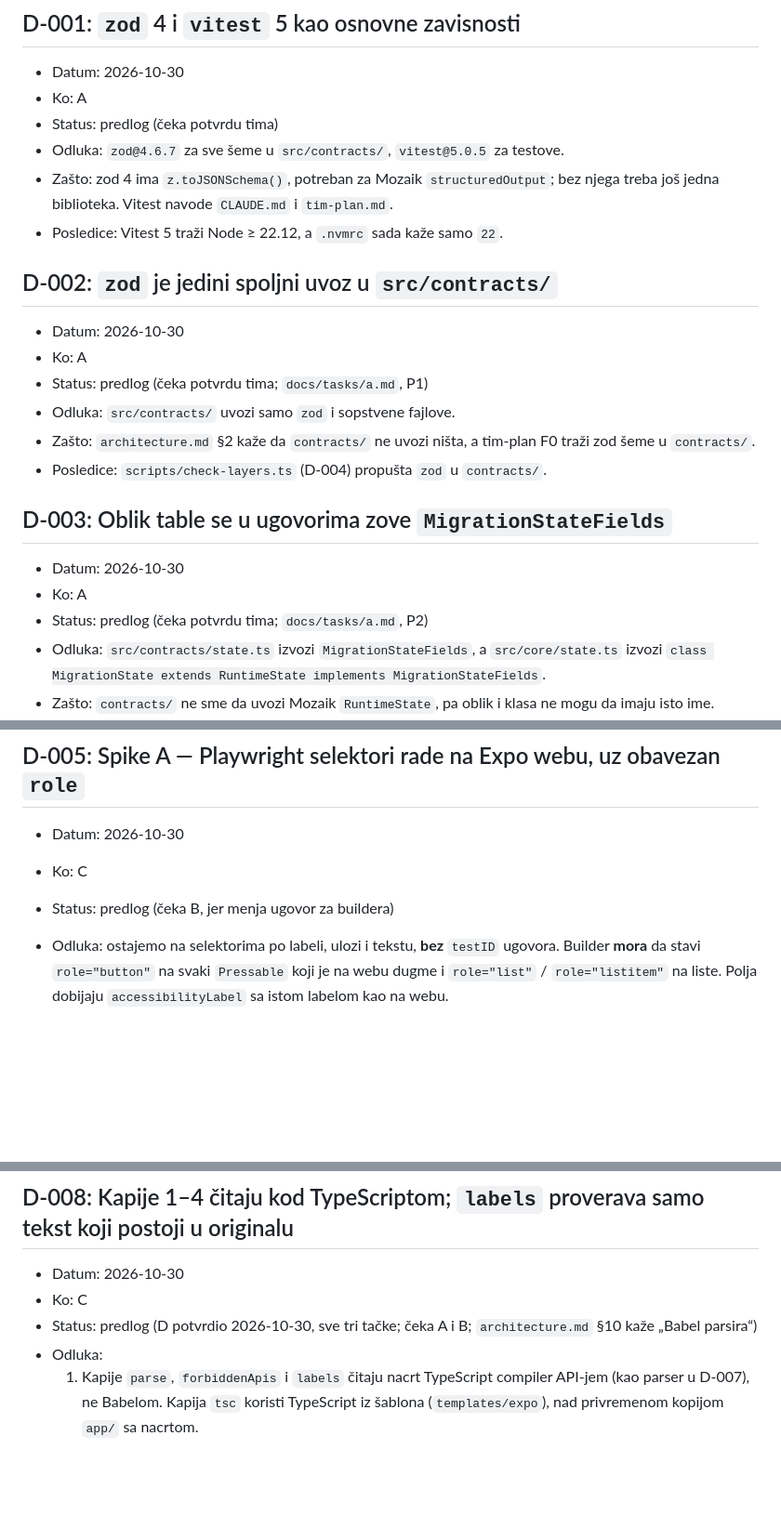
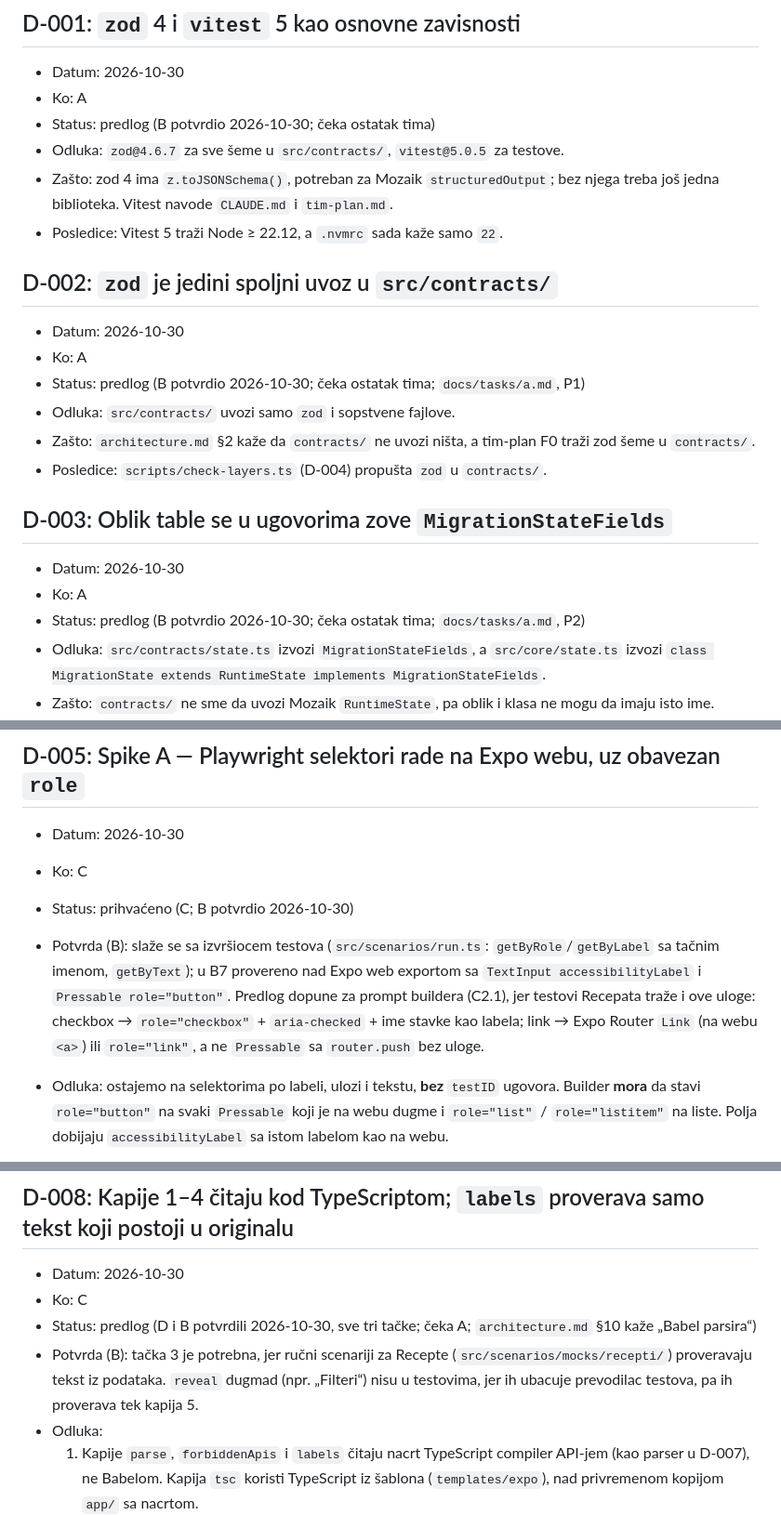
Before and after one commit to milicaantic/wemora, a Markdown page: docs/decisions.md, 3 parts joined by grey strips. Shown at 93% size. Drawn GitHub-style; blank space fills up the shorter version.

Commit message:
docs: B potvrdio D-001, D-002, D-003, D-005, D-007 i D-008
Co-Authored-By: Claude Opus 5.5 <noreply@anthropic.com>

```diff
--- a/docs/decisions.md
+++ b/docs/decisions.md
@@ -21,7 +21,7 @@ Novi zapis ide na kraj, sa sledećim brojem. Odluka važi tek kad je status „p
 ## D-001: `zod` 4 i `vitest` 5 kao osnovne zavisnosti
 - Datum: 2026-10-30
 - Ko: A
-- Status: predlog (čeka potvrdu tima)
+- Status: predlog (B potvrdio 2026-10-30; čeka ostatak tima)
 - Odluka: `zod@4.6.7` za sve šeme u `src/contracts/`, `vitest@5.0.5` za testove.
 - Zašto: zod 4 ima `z.toJSONSchema()`, potreban za Mozaik `structuredOutput`; bez njega treba još jedna biblioteka. Vitest navode `CLAUDE.md` i `tim-plan.md`.
 - Posledice: Vitest 5 traži Node ≥ 22.12, a `.nvmrc` sada kaže samo `22`.
@@ -29,7 +29,7 @@ Novi zapis ide na kraj, sa sledećim brojem. Odluka važi tek kad je status „p
 ## D-002: `zod` je jedini spoljni uvoz u `src/contracts/`
 - Datum: 2026-10-30
 - Ko: A
-- Status: predlog (čeka potvrdu tima; `docs/tasks/a.md`, P1)
+- Status: predlog (B potvrdio 2026-10-30; čeka ostatak tima; `docs/tasks/a.md`, P1)
 - Odluka: `src/contracts/` uvozi samo `zod` i sopstvene fajlove.
 - Zašto: `architecture.md` §2 kaže da `contracts/` ne uvozi ništa, a tim-plan F0 traži zod šeme u `contracts/`.
 - Posledice: `scripts/check-layers.ts` (D-004) propušta `zod` u `contracts/`.
@@ -37,7 +37,7 @@ Novi zapis ide na kraj, sa sledećim brojem. Odluka važi tek kad je status „p
 ## D-003: Oblik table se u ugovorima zove `MigrationStateFields`
 - Datum: 2026-10-30
 - Ko: A
-- Status: predlog (čeka potvrdu tima; `docs/tasks/a.md`, P2)
+- Status: predlog (B potvrdio 2026-10-30; čeka ostatak tima; `docs/tasks/a.md`, P2)
 - Odluka: `src/contracts/state.ts` izvozi `MigrationStateFields`, a `src/core/state.ts` izvozi `class MigrationState extends RuntimeState implements MigrationStateFields`.
 - Zašto: `contracts/` ne sme da uvozi Mozaik `RuntimeState`, pa oblik i klasa ne mogu da imaju isto ime.
 - Posledice: `architecture.md` §6 i dalje kaže `MigrationState`, što je ime klase u `core/`.
@@ -53,7 +53,8 @@ Novi zapis ide na kraj, sa sledećim brojem. Odluka važi tek kad je status „p
 ## D-005: Spike A — Playwright selektori rade na Expo webu, uz obavezan `role`
 - Datum: 2026-10-30
 - Ko: C
-- Status: predlog (čeka B, jer menja ugovor za buildera)
+- Status: prihvaćeno (C; B potvrdio 2026-10-30)
+- Potvrda (B): slaže se sa izvršiocem testova (`src/scenarios/run.ts`: `getByRole`/`getByLabel` sa tačnim imenom, `getByText`); u B7 provereno nad Expo web exportom sa `TextInput accessibilityLabel` i `Pressable role="button"`. Predlog dopune za prompt buildera (C2.1), jer testovi Recepata traže i ove uloge: checkbox → `role="checkbox"` + `aria-checked` + ime stavke kao labela; link → Expo Router `Link` (na webu `<a>`) ili `role="link"`, a ne `Pressable` sa `router.push` bez uloge.
 - Odluka: ostajemo na selektorima po labeli, ulozi i tekstu, **bez** `testID` ugovora. Builder **mora** da stavi `role="button"` na svaki `Pressable` koji je na webu dugme i `role="list"` / `role="listitem"` na liste. Polja dobijaju `accessibilityLabel` sa istom labelom kao na webu.
 - Zašto: ručni RN ekran (Expo SDK 58, `react-native-web` 0.21, statički web export, viewport 390×844), provereno skriptom `templates/spike-a/check.ts`:
 
@@ -115,7 +116,8 @@ Novi zapis ide na kraj, sa sledećim brojem. Odluka važi tek kad je status „p
 ## D-008: Kapije 1–4 čitaju kod TypeScriptom; `labels` proverava samo tekst koji postoji u originalu
 - Datum: 2026-10-30
 - Ko: C
-- Status: predlog (D potvrdio 2026-10-30, sve tri tačke; čeka A i B; `architecture.md` §10 kaže „Babel parsira“)
+- Status: predlog (D i B potvrdili 2026-10-30, sve tri tačke; čeka A; `architecture.md` §10 kaže „Babel parsira“)
+- Potvrda (B): tačka 3 je potrebna, jer ručni scenariji za Recepte (`src/scenarios/mocks/recepti/`) proveravaju tekst iz podataka. `reveal` dugmad (npr. „Filteri“) nisu u testovima, jer ih ubacuje prevodilac testova, pa ih proverava tek kapija 5.
 - Odluka:
   1. Kapije `parse`, `forbiddenApis` i `labels` čitaju nacrt TypeScript compiler API-jem (kao parser u D-007), ne Babelom. Kapija `tsc` koristi TypeScript iz šablona (`templates/expo`), nad privremenom kopijom `app/` sa nacrtom.
   2. `forbiddenApis` odbija **svaki** JSX tag malim slovom (`div`, `span`, `p`, `button`, `input`…), jer u RN nema HTML elemenata, i za svaki predlaže RN zamenu.
```
Also changed, not shown: other parts of docs/decisions.md (+1 -1 lines), docs/status/b.md (+1 -1 lines).
